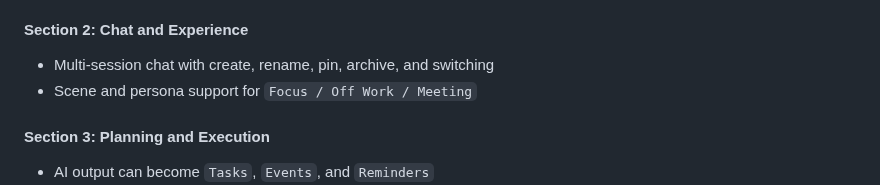
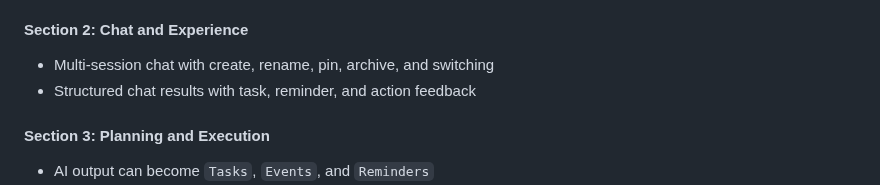
Before and after one commit to hm1399/AI-bot, a Markdown page: presentation/AI-Bot-15分钟Presentation文稿.md, the part around the change. Drawn GitHub-style.

Commit message:
docs: revise slide 11 chat section

```diff
--- a/presentation/AI-Bot-15分钟Presentation文稿.md
+++ b/presentation/AI-Bot-15分钟Presentation文稿.md
@@ -342,7 +342,7 @@
 #### Section 2: Chat and Experience
 
 - Multi-session chat with create, rename, pin, archive, and switching
-- Scene and persona support for `Focus / Off Work / Meeting`
+- Structured chat results with task, reminder, and action feedback
 
 #### Section 3: Planning and Execution
 
```
